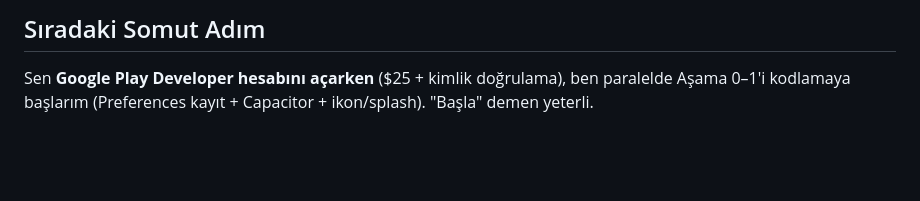
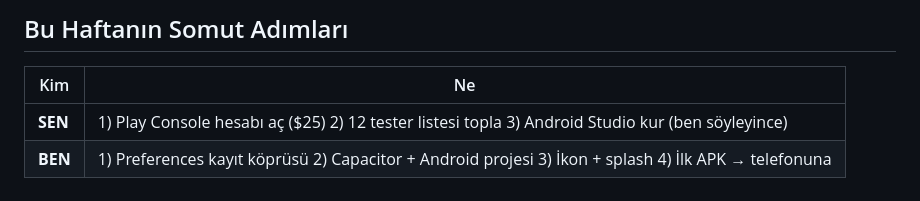
Before and after one commit to onurozdi/volt-tycoon, a Markdown page: ROADMAP.md, the part around one of its changes. Drawn GitHub-style; blank space fills up the shorter version.

```diff
--- a/ROADMAP.md
+++ b/ROADMAP.md
@@ -120,4 +114,7 @@ Oyundaki 5 ödüllü reklam noktası hazır (offline ×2, +5 gem, boost, zaman a
 
-## Sıradaki Somut Adım
+## Bu Haftanın Somut Adımları
 
-Sen **Google Play Developer hesabını açarken** ($25 + kimlik doğrulama), ben paralelde Aşama 0–1'i kodlamaya başlarım (Preferences kayıt + Capacitor + ikon/splash). "Başla" demen yeterli.
+| Kim | Ne |
+|---|---|
+| **SEN** | 1) Play Console hesabı aç ($25) 2) 12 tester listesi topla 3) Android Studio kur (ben söyleyince) |
+| **BEN** | 1) Preferences kayıt köprüsü 2) Capacitor + Android projesi 3) İkon + splash 4) İlk APK → telefonuna |
```
Also changed, not shown: other parts of ROADMAP.md (+80 -86 lines).
